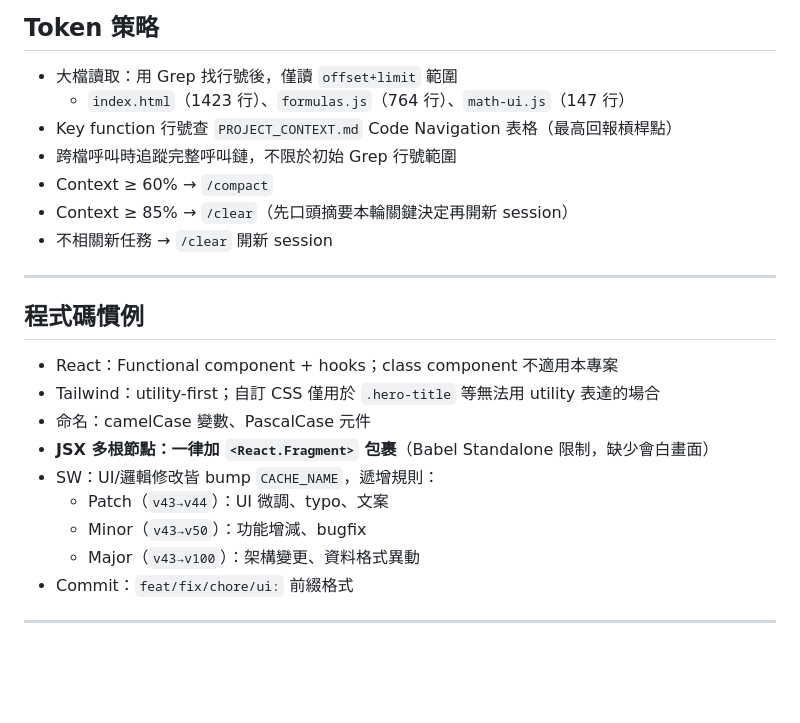
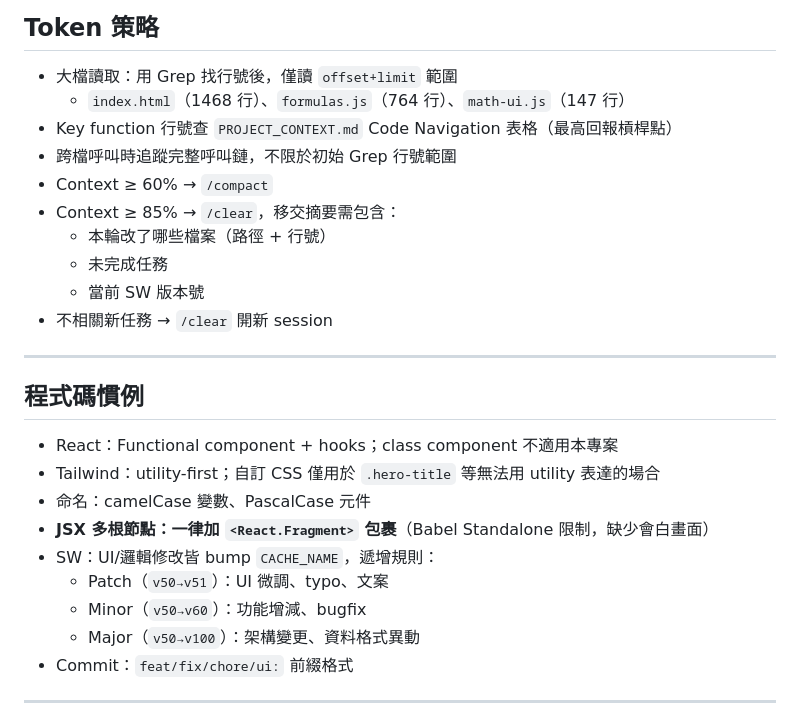
Before and after one commit to Sherlock5140/my-react-app, a Markdown page: CLAUDE.md, the part around the change. GitHub-like rendering; blank space fills up the shorter version.

Commit message:
chore: update CLAUDE.md — line count, SW version, /clear handoff template
Co-Authored-By: Claude Sonnet 4.6 <noreply@anthropic.com>

```diff
--- a/CLAUDE.md
+++ b/CLAUDE.md
@@ -24,11 +24,14 @@
 
 ## Token 策略
 - 大檔讀取：用 Grep 找行號後，僅讀 `offset+limit` 範圍
-  - `index.html`（1423 行）、`formulas.js`（764 行）、`math-ui.js`（147 行）
+  - `index.html`（1468 行）、`formulas.js`（764 行）、`math-ui.js`（147 行）
 - Key function 行號查 `PROJECT_CONTEXT.md` Code Navigation 表格（最高回報槓桿點）
 - 跨檔呼叫時追蹤完整呼叫鏈，不限於初始 Grep 行號範圍
 - Context ≥ 60% → `/compact`
-- Context ≥ 85% → `/clear`（先口頭摘要本輪關鍵決定再開新 session）
+- Context ≥ 85% → `/clear`，移交摘要需包含：
+  - 本輪改了哪些檔案（路徑 + 行號）
+  - 未完成任務
+  - 當前 SW 版本號
 - 不相關新任務 → `/clear` 開新 session
 
 ---
@@ -39,9 +42,9 @@
 - 命名：camelCase 變數、PascalCase 元件
 - **JSX 多根節點：一律加 `<React.Fragment>` 包裹**（Babel Standalone 限制，缺少會白畫面）
 - SW：UI/邏輯修改皆 bump `CACHE_NAME`，遞增規則：
-  - Patch（`v43→v44`）：UI 微調、typo、文案
-  - Minor（`v43→v50`）：功能增減、bugfix
-  - Major（`v43→v100`）：架構變更、資料格式異動
+  - Patch（`v50→v51`）：UI 微調、typo、文案
+  - Minor（`v50→v60`）：功能增減、bugfix
+  - Major（`v50→v100`）：架構變更、資料格式異動
 - Commit：`feat/fix/chore/ui:` 前綴格式
 
 ---
```
